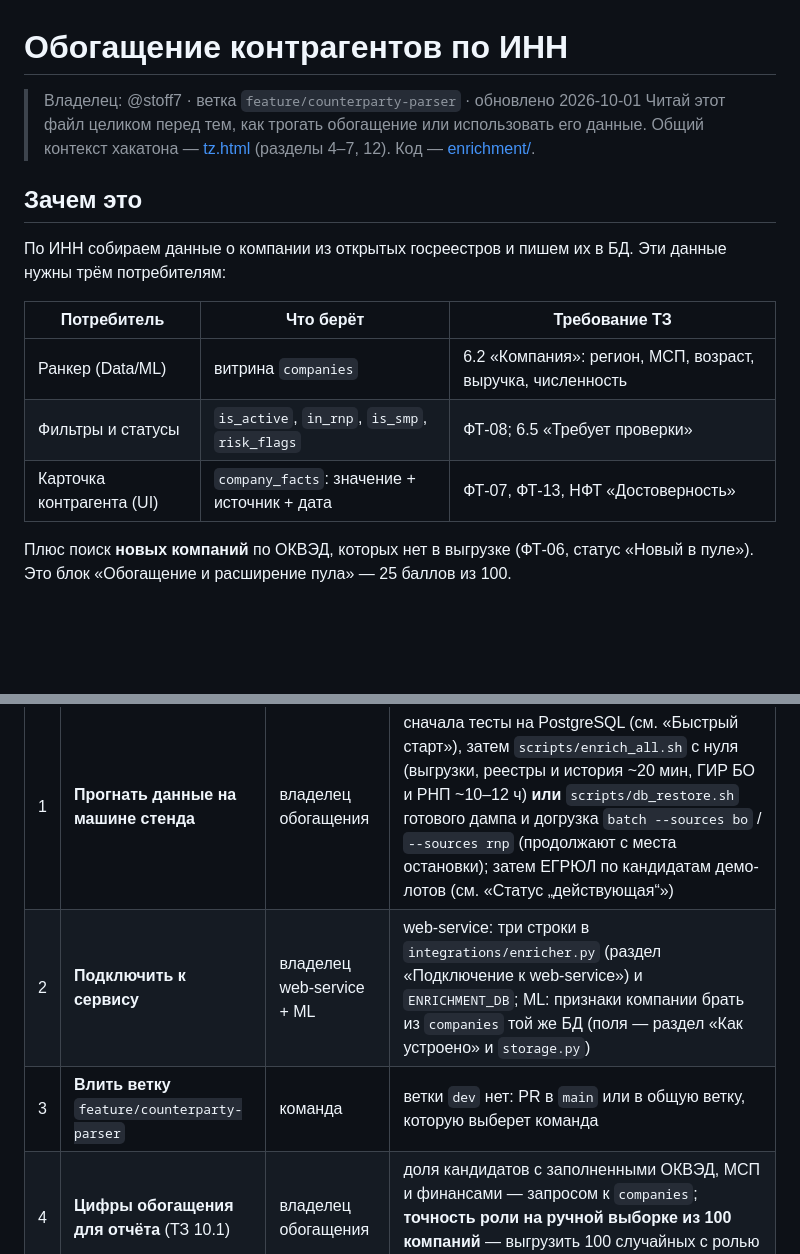
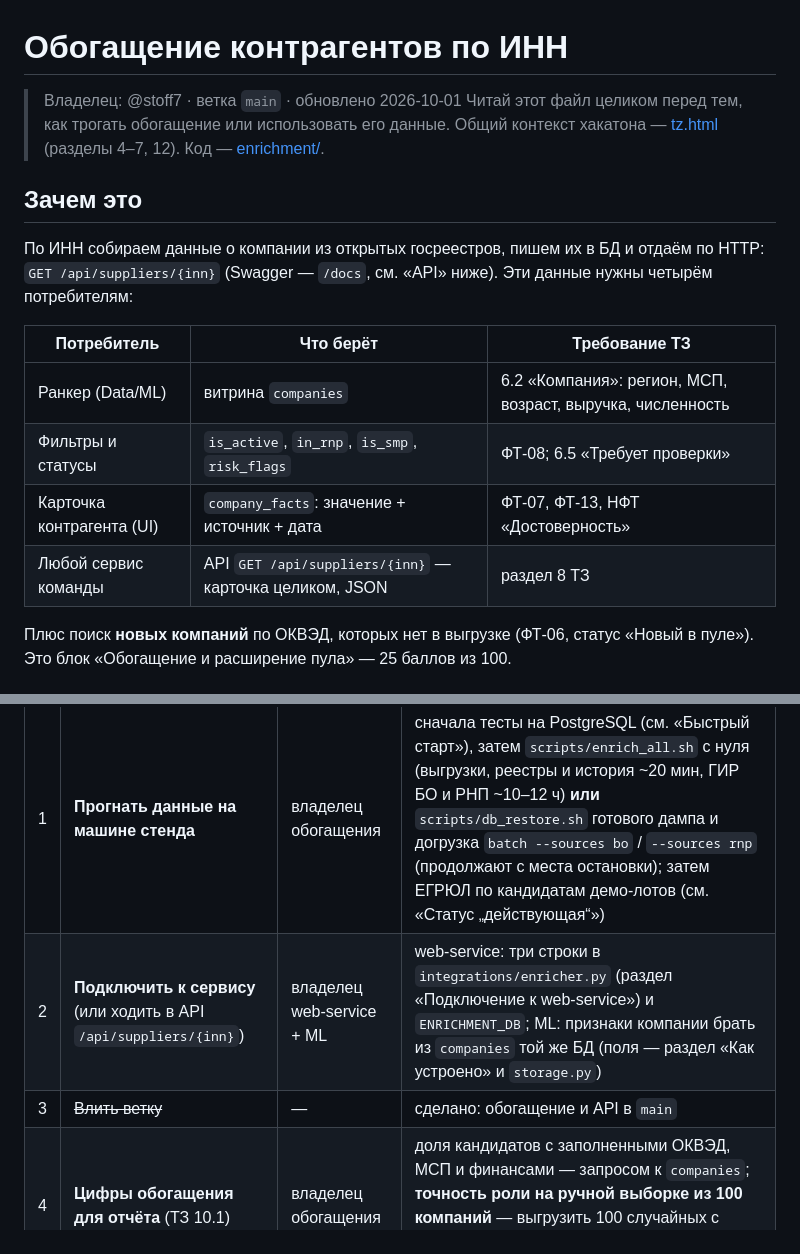
Before and after one commit to NIKFIRE4/Underfined_squad, a Markdown page: docs/enrichment/README.md, 2 parts joined by grey strips. GitHub-like rendering; blank space fills up the shorter version.

Commit message:
docs(enrichment): API в описании, ветка main
Co-Authored-By: Claude Opus 5.5 <noreply@anthropic.com>

```diff
--- a/docs/enrichment/README.md
+++ b/docs/enrichment/README.md
@@ -1,18 +1,19 @@
 # Обогащение контрагентов по ИНН
 
-> Владелец: @stoff7 · ветка `feature/counterparty-parser` · обновлено 2026-10-01
+> Владелец: @stoff7 · ветка `main` · обновлено 2026-10-01
 > Читай этот файл целиком перед тем, как трогать обогащение или использовать его данные.
 > Общий контекст хакатона — [tz.html](../../tz.html) (разделы 4–7, 12). Код — [enrichment/](../../enrichment/).
 
 ## Зачем это
 
-По ИНН собираем данные о компании из открытых госреестров и пишем их в БД. Эти данные нужны трём потребителям:
+По ИНН собираем данные о компании из открытых госреестров, пишем их в БД и отдаём по HTTP: `GET /api/suppliers/{inn}` (Swagger — `/docs`, см. «API» ниже). Эти данные нужны четырём потребителям:
 
 | Потребитель | Что берёт | Требование ТЗ |
 |---|---|---|
 | Ранкер (Data/ML) | витрина `companies` | 6.2 «Компания»: регион, МСП, возраст, выручка, численность |
 | Фильтры и статусы | `is_active`, `in_rnp`, `is_smp`, `risk_flags` | ФТ-08; 6.5 «Требует проверки» |
 | Карточка контрагента (UI) | `company_facts`: значение + источник + дата | ФТ-07, ФТ-13, НФТ «Достоверность» |
+| Любой сервис команды | API `GET /api/suppliers/{inn}` — карточка целиком, JSON | раздел 8 ТЗ |
 
 Плюс поиск **новых компаний** по ОКВЭД, которых нет в выгрузке (ФТ-06, статус «Новый в пуле»). Это блок «Обогащение и расширение пула» — 25 баллов из 100.
 
@@ -269,8 +270,8 @@ from enrichment.webservice import READY, enrich  # noqa: E402,F401
 | # | Задача | Кто | Как |
 |---|---|---|---|
 | 1 | **Прогнать данные на машине стенда** | владелец обогащения | сначала тесты на PostgreSQL (см. «Быстрый старт»), затем `scripts/enrich_all.sh` с нуля (выгрузки, реестры и история ~20 мин, ГИР БО и РНП ~10–12 ч) **или** `scripts/db_restore.sh` готового дампа и догрузка `batch --sources bo` / `--sources rnp` (продолжают с места остановки); затем ЕГРЮЛ по кандидатам демо-лотов (см. «Статус „действующая“») |
-| 2 | **Подключить к сервису** | владелец web-service + ML | web-service: три строки в `integrations/enricher.py` (раздел «Подключение к web-service») и `ENRICHMENT_DB`; ML: признаки компании брать из `companies` той же БД (поля — раздел «Как устроено» и `storage.py`) |
-| 3 | **Влить ветку** `feature/counterparty-parser` | команда | ветки `dev` нет: PR в `main` или в общую ветку, которую выберет команда |
+| 2 | **Подключить к сервису** (или ходить в API `/api/suppliers/{inn}`) | владелец web-service + ML | web-service: три строки в `integrations/enricher.py` (раздел «Подключение к web-service») и `ENRICHMENT_DB`; ML: признаки компании брать из `companies` той же БД (поля — раздел «Как устроено» и `storage.py`) |
+| 3 | ~~Влить ветку~~ | — | сделано: обогащение и API в `main` |
 | 4 | **Цифры обогащения для отчёта** (ТЗ 10.1) | владелец обогащения | доля кандидатов с заполненными ОКВЭД, МСП и финансами — запросом к `companies`; **точность роли на ручной выборке из 100 компаний** — выгрузить 100 случайных с ролью и доказательствами, отметить вручную верные |
 | 5 | **Проверить демо-кейсы ТЗ 10.2** | владелец обогащения | в каждом демо-лоте должна быть хотя бы одна компания «Новый в пуле»: 32, 21, 58, 33 проверены `discover`; осталось проверить продукты (10) и МСП-закупку на реальных лотах |
 
```
